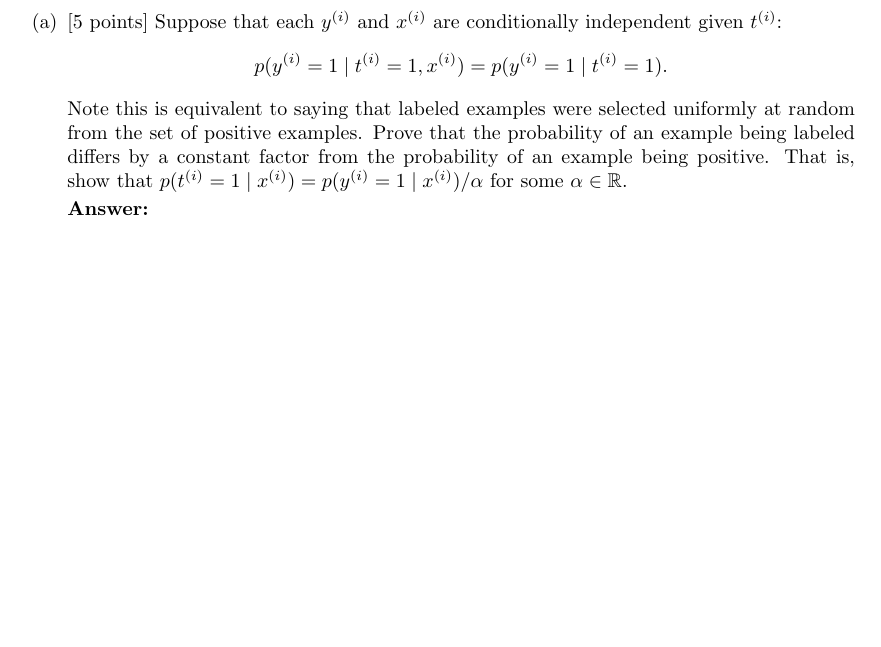
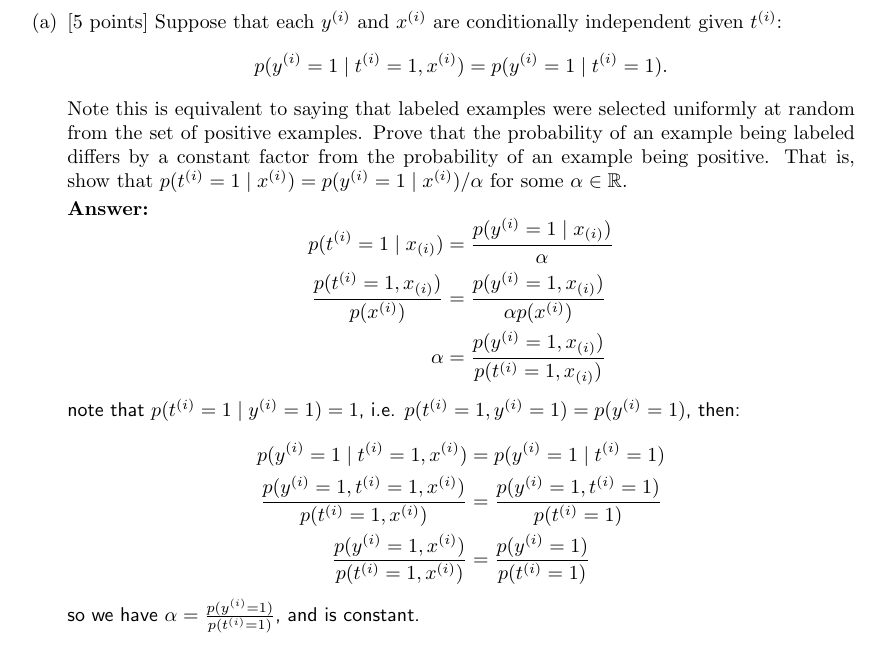
Before and after one commit to Xbao0001/cs229-temporary, a LaTeX document (ps1/tex/ps1.tex, which reads ps1/tex/02-posonly/01-constant-sol.tex): part of page 11 of 26, cut so that both start at the same text, the shorter picture padded with empty space. Compiled offline with pdfLaTeX.

Commit message:
finish ps1 2a

```diff
--- a/ps1/tex/02-posonly/01-constant-sol.tex
+++ b/ps1/tex/02-posonly/01-constant-sol.tex
@@ -1,2 +1,18 @@
 \begin{answer}
+    $$
+    \begin{aligned}
+        p(t^{(i)}=1 \mid x_{(i)}) &= \frac{p(y^{(i)}=1 \mid x_{(i)})}{\alpha}\\
+        \frac{p(t^{(i)}=1 , x_{(i)})}{p(x^{(i)})} &= \frac{p(y^{(i)}=1 , x_{(i)})}{\alpha p(x^{(i)})} \\
+        \alpha &= \frac{p(y^{(i)}=1 , x_{(i)})}{p(t^{(i)}=1 , x_{(i)})}
+    \end{aligned}
+    $$
+    note that $p(t^{(i)}=1\mid y^{(i)}=1) = 1$, i.e. $p(t^{(i)}=1, y^{(i)}=1)=p(y^{(i)}=1)$, then:\\
+    $$
+    \begin{aligned}
+        p(y^{(i)} = 1\mid t^{(i)} = 1, x^{(i)}) &= p(y^{(i)} = 1\mid t^{(i)} = 1) \\
+        \frac{p(y^{(i)} = 1, t^{(i)} = 1, x^{(i)})}{p(t^{(i)} = 1, x^{(i)}) } &= \frac{p(y^{(i)} = 1, t^{(i)} = 1)}{p(t^{(i)} = 1)}\\
+        \frac{p(y^{(i)} = 1, x^{(i)})}{p(t^{(i)} = 1, x^{(i)}) } &= \frac{p(y^{(i)} = 1)}{p(t^{(i)} = 1)}\\
+    \end{aligned}
+    $$
+    so we have $\alpha = \frac{p(y^{(i)} = 1)}{p(t^{(i)} = 1)}$, and is constant.
 \end{answer}
```
Also changed, not shown: ps1/tex/ps1.pdf, 3 other files.
